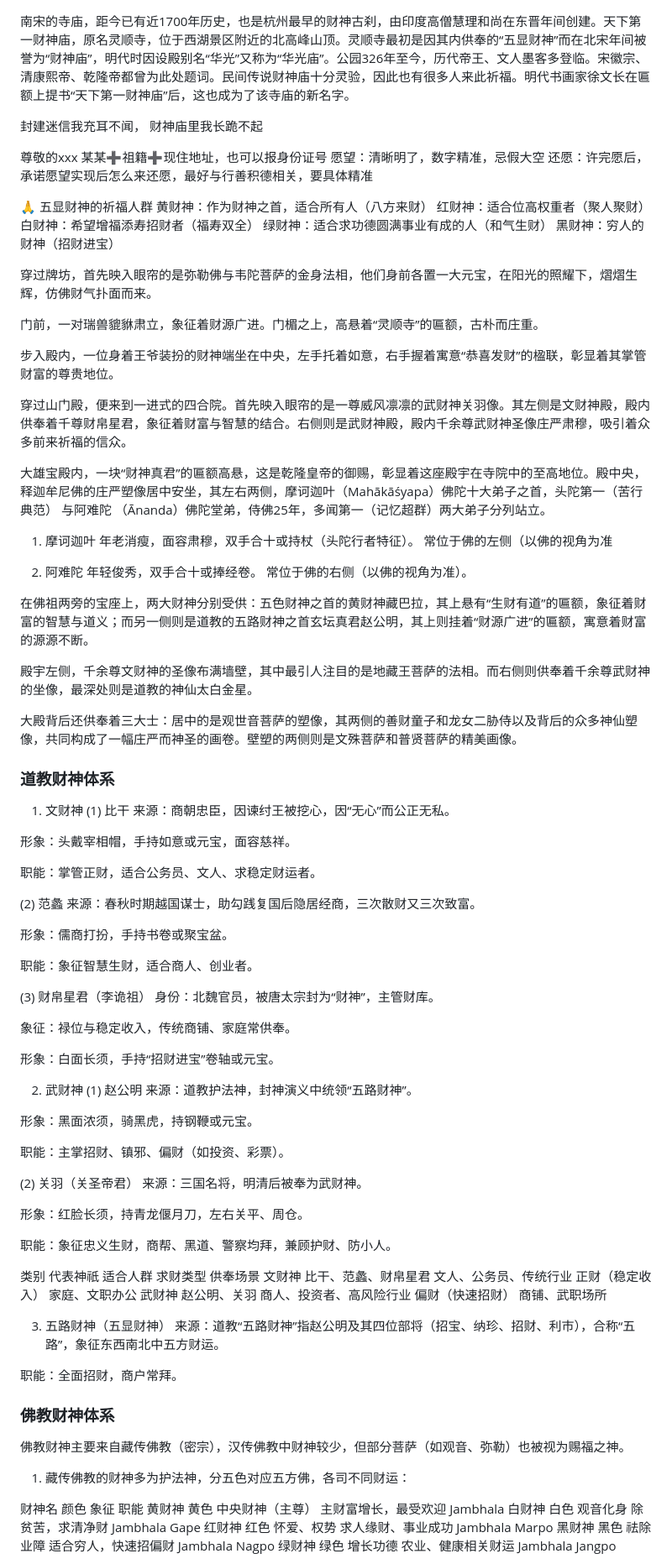
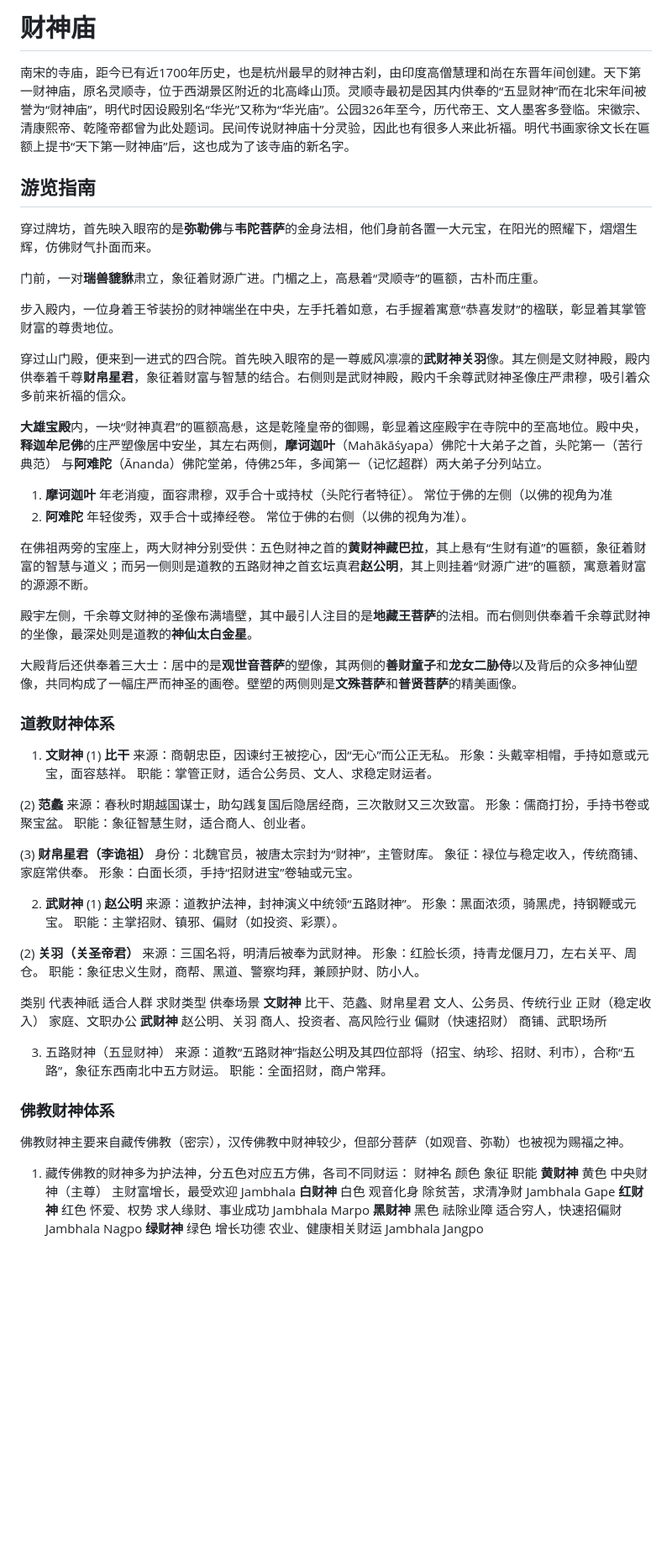
Before and after one commit to q30china/ai2m, a Markdown page: docs/csm.md, the part around one of its changes. Shown at 84% size. Rendered like a GitHub page; blank space fills up the shorter version.

```diff
--- a/docs/csm.md
+++ b/docs/csm.md
@@ -1,94 +1,66 @@
+# 财神庙
+
 南宋的寺庙，距今已有近1700年历史，也是杭州最早的财神古刹，由印度高僧慧理和尚在东晋年间创建。天下第一财神庙，原名灵顺寺，位于西湖景区附近的北高峰山顶。灵顺寺最初是因其内供奉的“五显财神”而在北宋年间被誉为“财神庙”，明代时因设殿别名“华光”又称为“华光庙”。公园326年至今，历代帝王、文人墨客多登临。宋徽宗、清康熙帝、乾隆帝都曾为此处题词。民间传说财神庙十分灵验，因此也有很多人来此祈福。明代书画家徐文长在匾额上提书“天下第一财神庙”后，这也成为了该寺庙的新名字。
 
+## 游览指南
 
-封建迷信我充耳不闻，
-财神庙里我长跪不起
+穿过牌坊，首先映入眼帘的是**弥勒佛**与**韦陀菩萨**的金身法相，他们身前各置一大元宝，在阳光的照耀下，熠熠生辉，仿佛财气扑面而来。
 
-
-尊敬的xxx
-某某➕祖籍➕现住地址，也可以报身份证号
-愿望：清晰明了，数字精准，忌假大空
-还愿：许完愿后，承诺愿望实现后怎么来还愿，最好与行善积德相关，要具体精准
-
-
-🙏 五显财神的祈福人群
-黄财神：作为财神之首，适合所有人（八方来财）
-红财神：适合位高权重者（聚人聚财）
-白财神：希望增福添寿招财者（福寿双全）
-绿财神：适合求功德圆满事业有成的人（和气生财）
-黑财神：穷人的财神（招财进宝）
-
-穿过牌坊，首先映入眼帘的是弥勒佛与韦陀菩萨的金身法相，他们身前各置一大元宝，在阳光的照耀下，熠熠生辉，仿佛财气扑面而来。
-
-门前，一对瑞兽貔貅肃立，象征着财源广进。门楣之上，高悬着“灵顺寺”的匾额，古朴而庄重。
+门前，一对**瑞兽貔貅**肃立，象征着财源广进。门楣之上，高悬着“灵顺寺”的匾额，古朴而庄重。
 
 步入殿内，一位身着王爷装扮的财神端坐在中央，左手托着如意，右手握着寓意“恭喜发财”的楹联，彰显着其掌管财富的尊贵地位。
 
+穿过山门殿，便来到一进式的四合院。首先映入眼帘的是一尊威风凛凛的**武财神关羽**像。其左侧是文财神殿，殿内供奉着千尊**财帛星君**，象征着财富与智慧的结合。右侧则是武财神殿，殿内千余尊武财神圣像庄严肃穆，吸引着众多前来祈福的信众。
 
-穿过山门殿，便来到一进式的四合院。首先映入眼帘的是一尊威风凛凛的武财神关羽像。其左侧是文财神殿，殿内供奉着千尊财帛星君，象征着财富与智慧的结合。右侧则是武财神殿，殿内千余尊武财神圣像庄严肃穆，吸引着众多前来祈福的信众。
+**大雄宝殿**内，一块“财神真君”的匾额高悬，这是乾隆皇帝的御赐，彰显着这座殿宇在寺院中的至高地位。殿中央，**释迦牟尼佛**的庄严塑像居中安坐，其左右两侧，**摩诃迦叶**（Mahākāśyapa）佛陀十大弟子之首，头陀第一（苦行典范） 与**阿难陀**（Ānanda）佛陀堂弟，侍佛25年，多闻第一（记忆超群）两大弟子分列站立。
 
-
-大雄宝殿内，一块“财神真君”的匾额高悬，这是乾隆皇帝的御赐，彰显着这座殿宇在寺院中的至高地位。殿中央，释迦牟尼佛的庄严塑像居中安坐，其左右两侧，摩诃迦叶（Mahākāśyapa）佛陀十大弟子之首，头陀第一（苦行典范） 与阿难陀 （Ānanda）佛陀堂弟，侍佛25年，多闻第一（记忆超群）两大弟子分列站立。
-
-1. 摩诃迦叶
+1. **摩诃迦叶**
 年老消瘦，面容肃穆，双手合十或持杖（头陀行者特征）。
 常位于佛的左侧（以佛的视角为准
-
-2. 阿难陀
+2. **阿难陀**
 年轻俊秀，双手合十或捧经卷。
 常位于佛的右侧（以佛的视角为准）。
 
-在佛祖两旁的宝座上，两大财神分别受供：五色财神之首的黄财神藏巴拉，其上悬有“生财有道”的匾额，象征着财富的智慧与道义；而另一侧则是道教的五路财神之首玄坛真君赵公明，其上则挂着“财源广进”的匾额，寓意着财富的源源不断。
+在佛祖两旁的宝座上，两大财神分别受供：五色财神之首的**黄财神藏巴拉**，其上悬有“生财有道”的匾额，象征着财富的智慧与道义；而另一侧则是道教的五路财神之首玄坛真君**赵公明**，其上则挂着“财源广进”的匾额，寓意着财富的源源不断。
 
-殿宇左侧，千余尊文财神的圣像布满墙壁，其中最引人注目的是地藏王菩萨的法相。而右侧则供奉着千余尊武财神的坐像，最深处则是道教的神仙太白金星。
+殿宇左侧，千余尊文财神的圣像布满墙壁，其中最引人注目的是**地藏王菩萨**的法相。而右侧则供奉着千余尊武财神的坐像，最深处则是道教的**神仙太白金星**。
 
-大殿背后还供奉着三大士：居中的是观世音菩萨的塑像，其两侧的善财童子和龙女二胁侍以及背后的众多神仙塑像，共同构成了一幅庄严而神圣的画卷。壁塑的两侧则是文殊菩萨和普贤菩萨的精美画像。
+大殿背后还供奉着三大士：居中的是**观世音菩萨**的塑像，其两侧的**善财童子**和**龙女二胁侍**以及背后的众多神仙塑像，共同构成了一幅庄严而神圣的画卷。壁塑的两侧则是**文殊菩萨**和**普贤菩萨**的精美画像。
 
 ### 道教财神体系
-1. 文财神
-(1) 比干
+1. **文财神**
+(1) **比干**
 来源：商朝忠臣，因谏纣王被挖心，因“无心”而公正无私。
-
 形象：头戴宰相帽，手持如意或元宝，面容慈祥。
-
 职能：掌管正财，适合公务员、文人、求稳定财运者。
 
-(2) 范蠡
+(2) **范蠡**
 来源：春秋时期越国谋士，助勾践复国后隐居经商，三次散财又三次致富。
-
 形象：儒商打扮，手持书卷或聚宝盆。
-
 职能：象征智慧生财，适合商人、创业者。
 
-(3) 财帛星君（李诡祖）
+(3) **财帛星君（李诡祖）**
 身份：北魏官员，被唐太宗封为“财神”，主管财库。
-
 象征：禄位与稳定收入，传统商铺、家庭常供奉。
-
 形象：白面长须，手持“招财进宝”卷轴或元宝。
 
-2. 武财神
-(1) 赵公明
+2. **武财神**
+(1) **赵公明**
 来源：道教护法神，封神演义中统领“五路财神”。
-
 形象：黑面浓须，骑黑虎，持钢鞭或元宝。
-
 职能：主掌招财、镇邪、偏财（如投资、彩票）。
 
-(2) 关羽（关圣帝君）
+(2) **关羽（关圣帝君）**
 来源：三国名将，明清后被奉为武财神。
-
 形象：红脸长须，持青龙偃月刀，左右关平、周仓。
-
 职能：象征忠义生财，商帮、黑道、警察均拜，兼顾护财、防小人。
 
 类别	代表神祇	适合人群	求财类型	供奉场景
-文财神	比干、范蠡、财帛星君	文人、公务员、传统行业	正财（稳定收入）	家庭、文职办公
-武财神	赵公明、关羽	商人、投资者、高风险行业	偏财（快速招财）	商铺、武职场所
+**文财神**	比干、范蠡、财帛星君	文人、公务员、传统行业	正财（稳定收入）	家庭、文职办公
+**武财神**	赵公明、关羽	商人、投资者、高风险行业	偏财（快速招财）	商铺、武职场所
 
 3. 五路财神（五显财神）
 来源：道教“五路财神”指赵公明及其四位部将（招宝、纳珍、招财、利市），合称“五路”，象征东西南北中五方财运。
-
 职能：全面招财，商户常拜。
 
 ### 佛教财神体系
@@ -96,12 +68,11 @@
 佛教财神主要来自藏传佛教（密宗），汉传佛教中财神较少，但部分菩萨（如观音、弥勒）也被视为赐福之神。
 
 1. 藏传佛教的财神多为护法神，分五色对应五方佛，各司不同财运：
-
 财神名	颜色	象征	职能
-黄财神	黄色	中央财神（主尊）	主财富增长，最受欢迎  Jambhala
-白财神	白色	观音化身	除贫苦，求清净财 Jambhala Gape
-红财神	红色	怀爱、权势	求人缘财、事业成功 Jambhala Marpo
-黑财神	黑色	祛除业障	适合穷人，快速招偏财 Jambhala Nagpo
-绿财神	绿色	增长功德	农业、健康相关财运 Jambhala Jangpo
+**黄财神**	黄色	中央财神（主尊）	主财富增长，最受欢迎  Jambhala
+**白财神**	白色	观音化身	除贫苦，求清净财 Jambhala Gape
+**红财神**	红色	怀爱、权势	求人缘财、事业成功 Jambhala Marpo
+**黑财神**	黑色	祛除业障	适合穷人，快速招偏财 Jambhala Nagpo
+**绿财神**	绿色	增长功德	农业、健康相关财运 Jambhala Jangpo
 
 财神	藏文名（转写）	梵文名	汉译全称
```
Also changed, not shown: other parts of docs/csm.md (+34 -43 lines).
